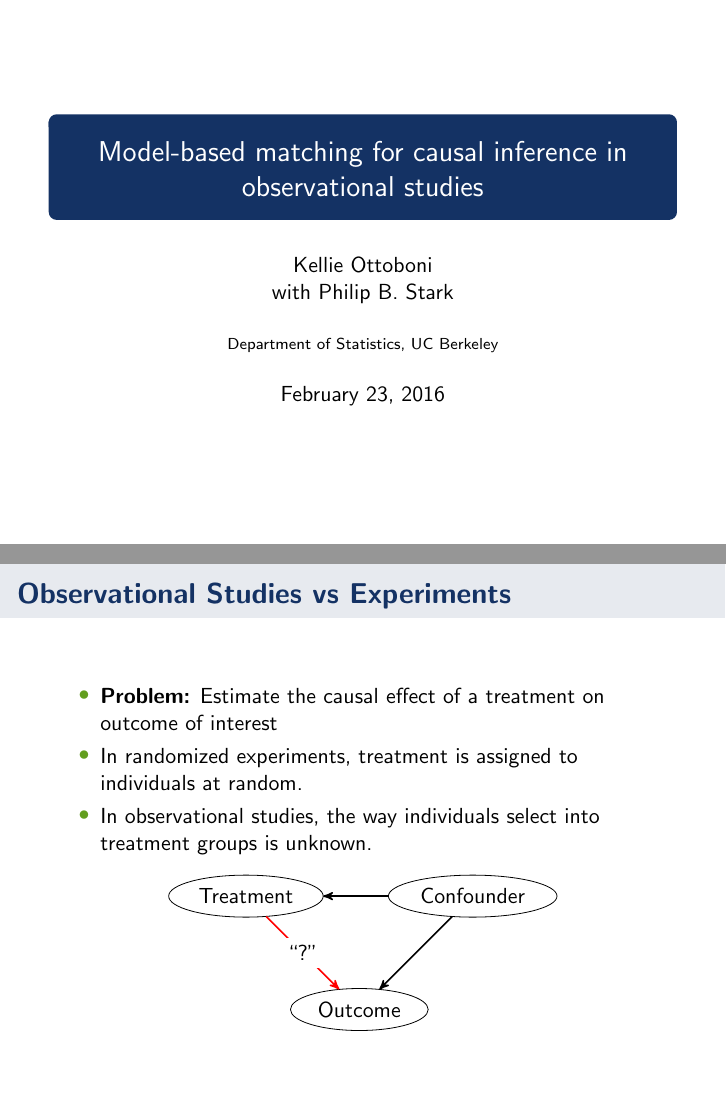
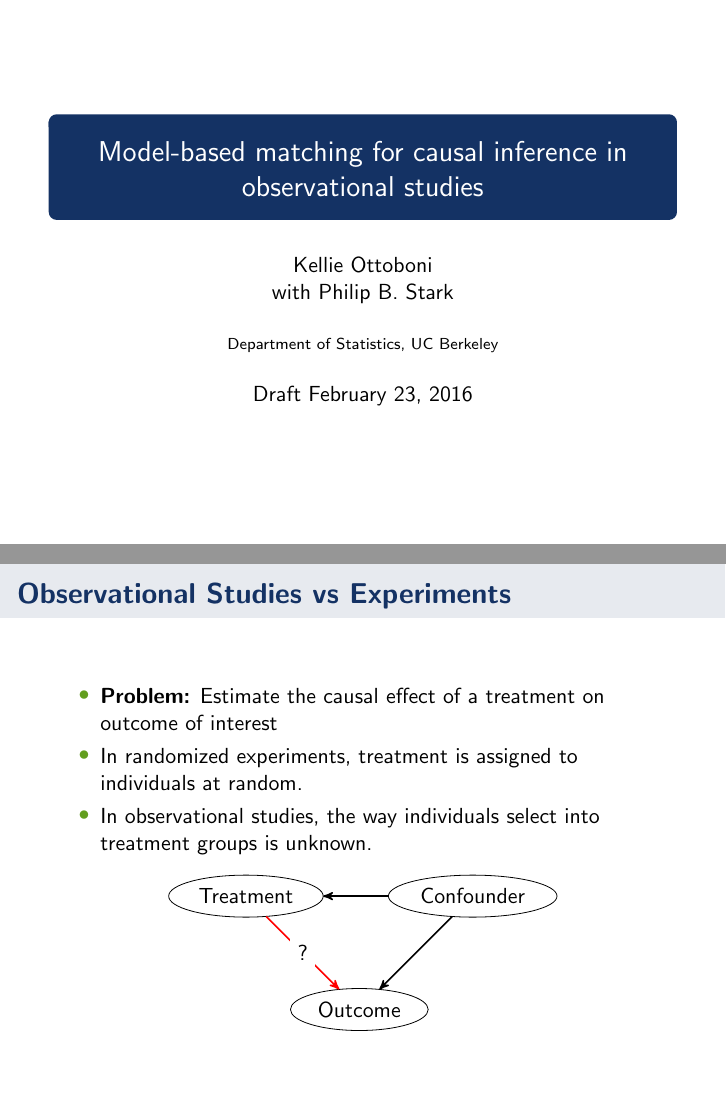
Before and after one commit to kellieotto/model-match-slides, LaTeX slides (thunder-talk.tex): pages 1 and 2 of 6 before the commit and pages 1 and 3 of 7 after it, joined at a grey line. Compiled offline with pdfLaTeX.

Commit message:
Change thunder talk date

```diff
--- a/thunder-talk.tex
+++ b/thunder-talk.tex
@@ -77,7 +77,7 @@
 \title[Model-based matching]{Model-based matching for causal inference in observational studies}
 \author{Kellie Ottoboni \\ with Philip B. Stark}
 \institute[]{Department of Statistics, UC Berkeley}
-\date{\today}
+\date{Draft \today}
 
 \begin{document}
 
@@ -98,7 +98,7 @@
 \begin{tikzpicture}
 \SetGraphUnit{2}
 \Vertex{Outcome} \NOWE(Outcome){Treatment} \NOEA(Outcome){Confounder}
-\Edges[color=red, label=``?''](Treatment, Outcome) \Edges(Confounder, Outcome) \Edges(Confounder, Treatment)
+\Edges[color=red, label=?](Treatment, Outcome) \Edges(Confounder, Outcome) \pause \Edges(Confounder, Treatment)
 \end{tikzpicture}
 \end{figure}
 \end{center}
```
Also changed, not shown: thunder-talk.pdf.
